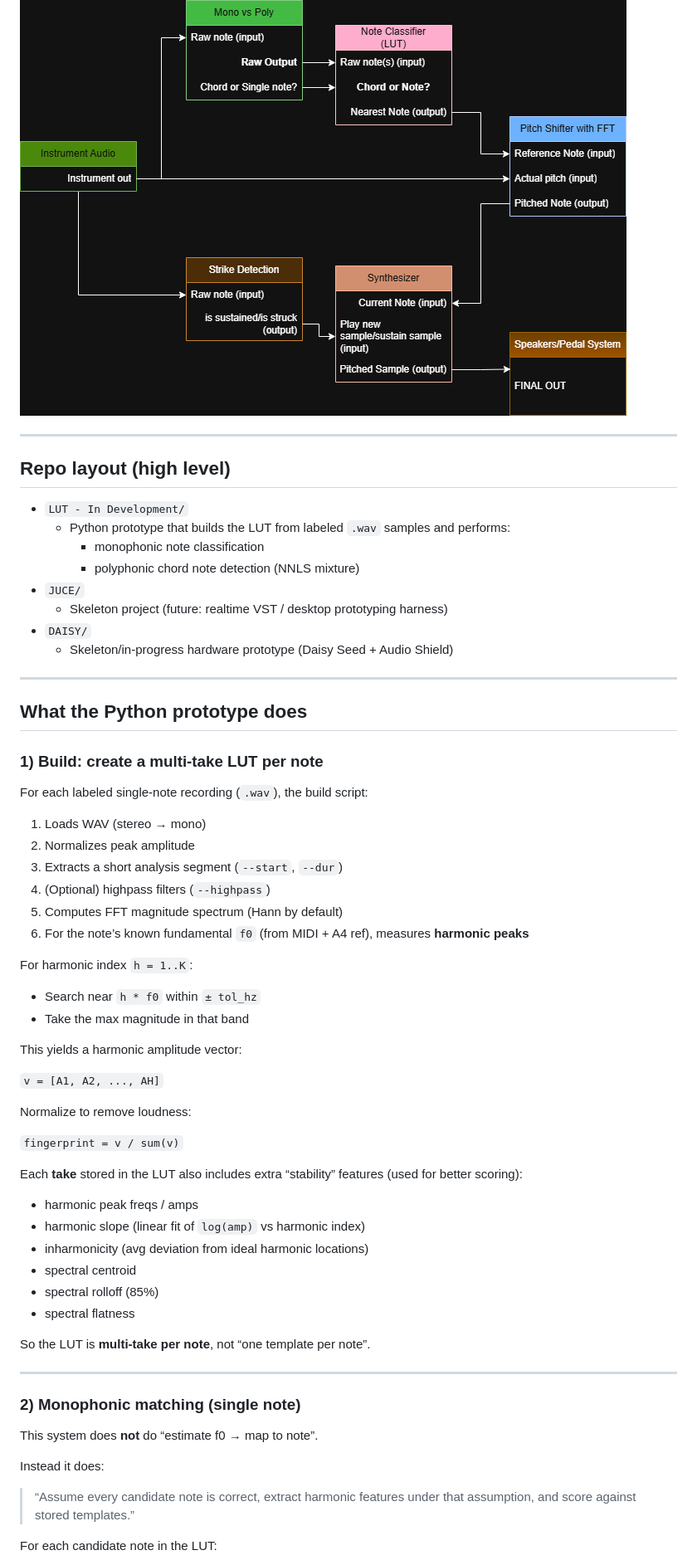
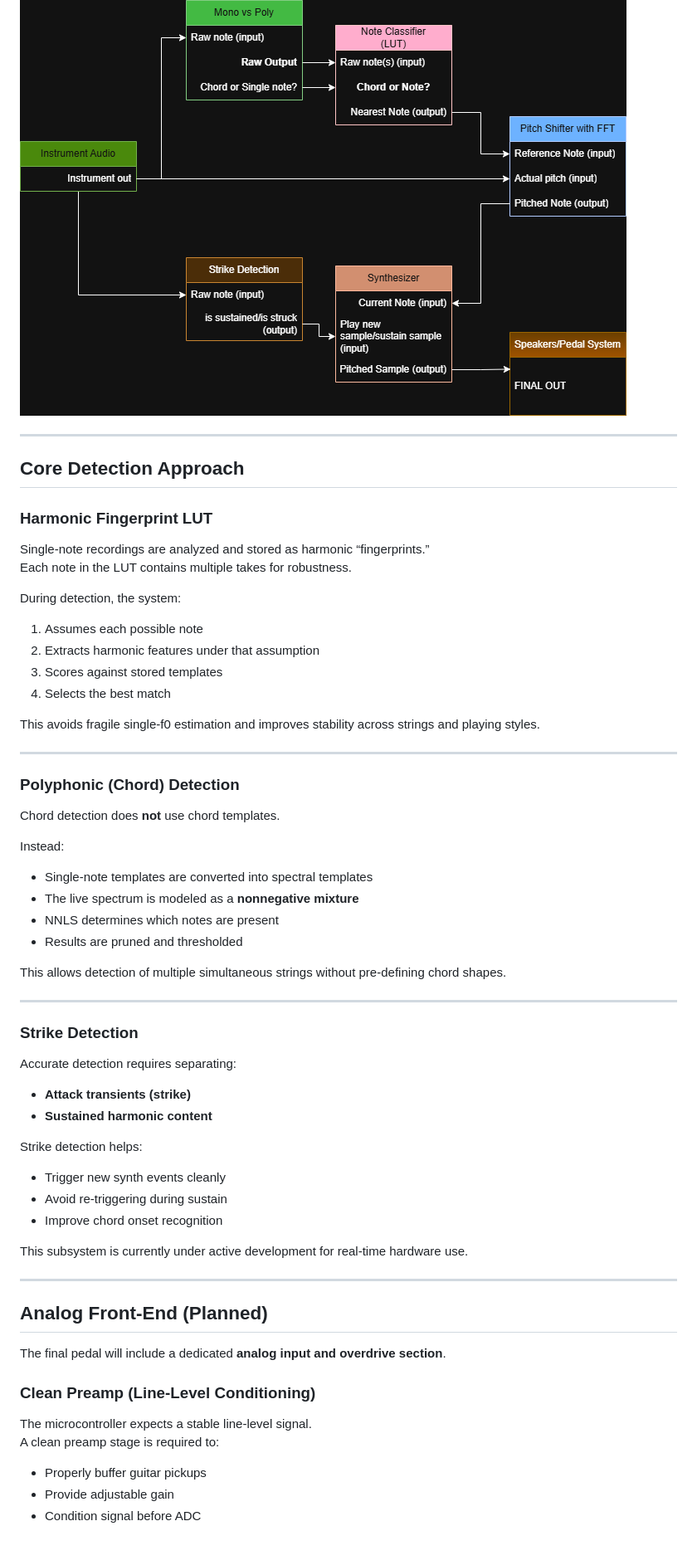
Before and after one commit to sbarry753/cse123, a Markdown page: README.md, the part around one of its changes. Shown at 83% size. GitHub-like rendering.

```diff
--- a/README.md
+++ b/README.md
@@ -29,68 +37,67 @@ Instead of doing full waveform resynthesis, this approach focuses on **template-
 
 ![LUT polyphonic flow](Documentation/images/LUTPolyphonic.drawio%20(1).png)
 
+---
+
+## Core Detection Approach
+
+### Harmonic Fingerprint LUT
+
+Single-note recordings are analyzed and stored as harmonic “fingerprints.”
+Each note in the LUT contains multiple takes for robustness.
+
+During detection, the system:
+
+1. Assumes each possible note
+2. Extracts harmonic features under that assumption
+3. Scores against stored templates
+4. Selects the best match
+
+This avoids fragile single-f0 estimation and improves stability across strings and playing styles.
 
 ---
 
-## Repo layout (high level)
+### Polyphonic (Chord) Detection
 
-- `LUT - In Development/`
-  - Python prototype that builds the LUT from labeled `.wav` samples and performs:
-    - monophonic note classification
-    - polyphonic chord note detection (NNLS mixture)
-- `JUCE/`
-  - Skeleton project (future: realtime VST / desktop prototyping harness)
-- `DAISY/`
-  - Skeleton/in-progress hardware prototype (Daisy Seed + Audio Shield)
+Chord detection does **not** use chord templates.
+
+Instead:
+
+- Single-note templates are converted into spectral templates
+- The live spectrum is modeled as a **nonnegative mixture**
+- NNLS determines which notes are present
+- Results are pruned and thresholded
+
+This allows detection of multiple simultaneous strings without pre-defining chord shapes.
 
 ---
 
-## What the Python prototype does
+### Strike Detection
 
-### 1) Build: create a multi-take LUT per note
+Accurate detection requires separating:
 
-For each labeled single-note recording (`.wav`), the build script:
+- **Attack transients (strike)**
+- **Sustained harmonic content**
 
-1. Loads WAV (stereo → mono)
-2. Normalizes peak amplitude
-3. Extracts a short analysis segment (`--start`, `--dur`)
-4. (Optional) highpass filters (`--highpass`)
-5. Computes FFT magnitude spectrum (Hann by default)
-6. For the note’s known fundamental `f0` (from MIDI + A4 ref), measures **harmonic peaks**
+Strike detection helps:
+- Trigger new synth events cleanly
+- Avoid re-triggering during sustain
+- Improve chord onset recognition
 
-For harmonic index `h = 1..K`:
-
-- Search near `h * f0` within `± tol_hz`
-- Take the max magnitude in that band
-
-This yields a harmonic amplitude vector:
-
-`v = [A1, A2, ..., AH]`
-
-Normalize to remove loudness:
-
-`fingerprint = v / sum(v)`
-
-Each **take** stored in the LUT also includes extra “stability” features (used for better scoring):
-
-- harmonic peak freqs / amps
-- harmonic slope (linear fit of `log(amp)` vs harmonic index)
-- inharmonicity (avg deviation from ideal harmonic locations)
-- spectral centroid
-- spectral rolloff (85%)
-- spectral flatness
-
-So the LUT is **multi-take per note**, not “one template per note”.
+This subsystem is currently under active development for real-time hardware use.
 
 ---
 
-### 2) Monophonic matching (single note)
+## Analog Front-End (Planned)
 
-This system does **not** do “estimate f0 → map to note”.
+The final pedal will include a dedicated **analog input and overdrive section**.
 
-Instead it does:
+### Clean Preamp (Line-Level Conditioning)
 
-> “Assume every candidate note is correct, extract harmonic features under that assumption, and score against stored templates.”
+The microcontroller expects a stable line-level signal.
+A clean preamp stage is required to:
 
-For each candidate note in the LUT:
+- Properly buffer guitar pickups
+- Provide adjustable gain
+- Condition signal before ADC
 
```
Also changed, not shown: other parts of README.md (+67 -98 lines).
